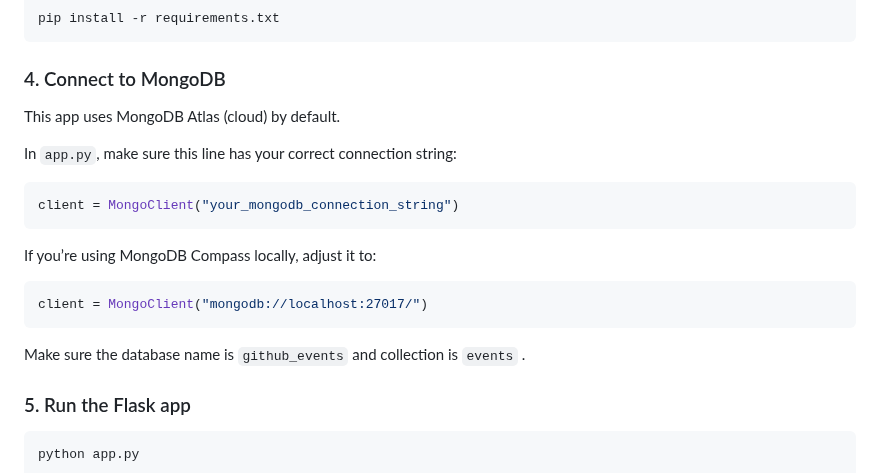
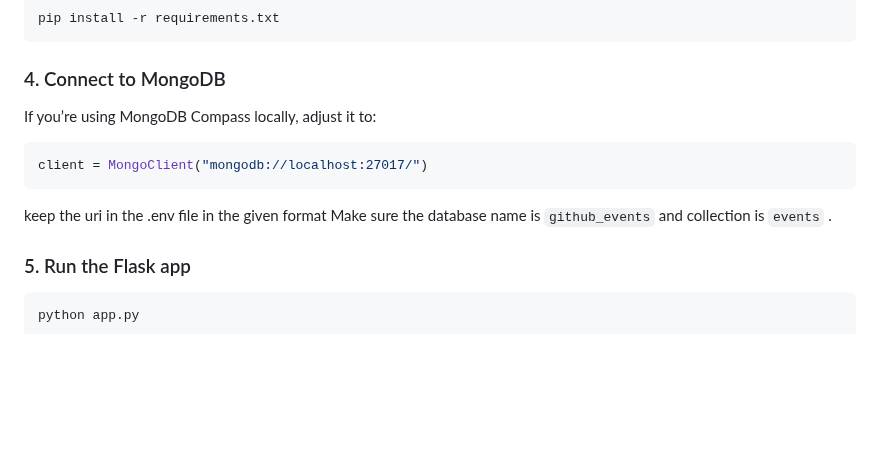
Before and after one commit to BLITzZ0/webhook-repo, a Markdown page: README.md, the part around the change. Drawn GitHub-style; blank space fills up the shorter version.

````diff
--- a/README.md
+++ b/README.md
@@ -62,20 +62,12 @@ pip install -r requirements.txt
 
 ### 4. Connect to MongoDB
 
-This app uses MongoDB Atlas (cloud) by default.
-
-In `app.py`, make sure this line has your correct connection string:
-
-```python
-client = MongoClient("your_mongodb_connection_string")
-```
-
 If you’re using MongoDB Compass locally, adjust it to:
 
 ```python
 client = MongoClient("mongodb://localhost:27017/")
 ```
-
+keep the uri in the .env file in the given format
 Make sure the database name is `github_events` and collection is `events` .
 
 ### 5. Run the Flask app
````
